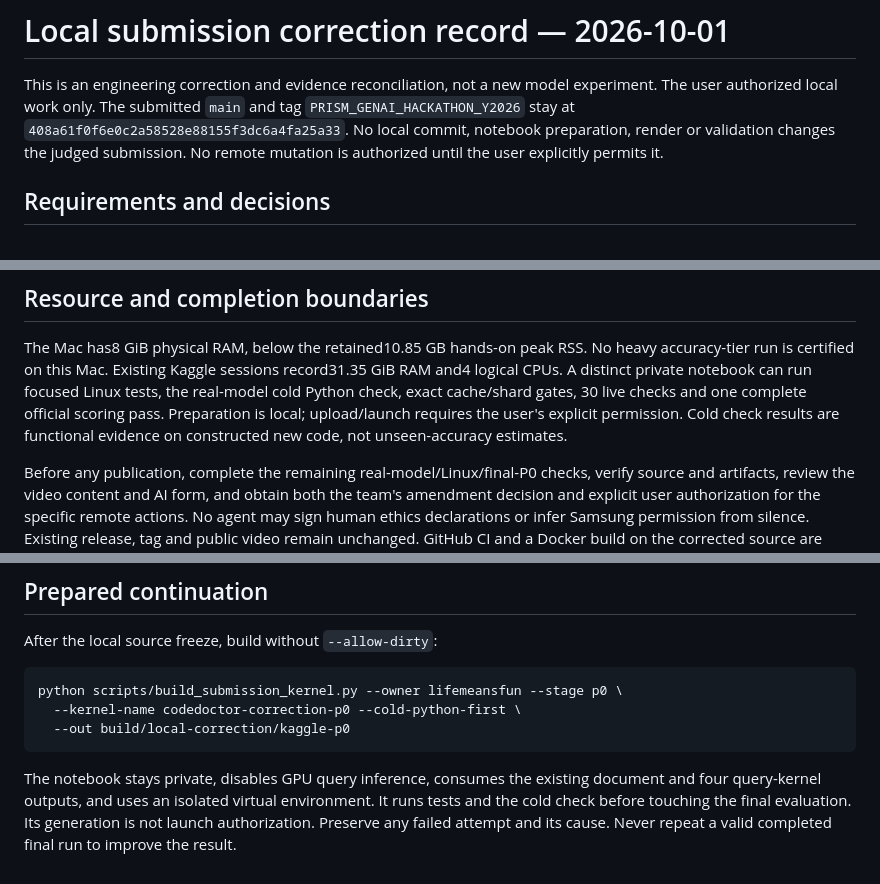
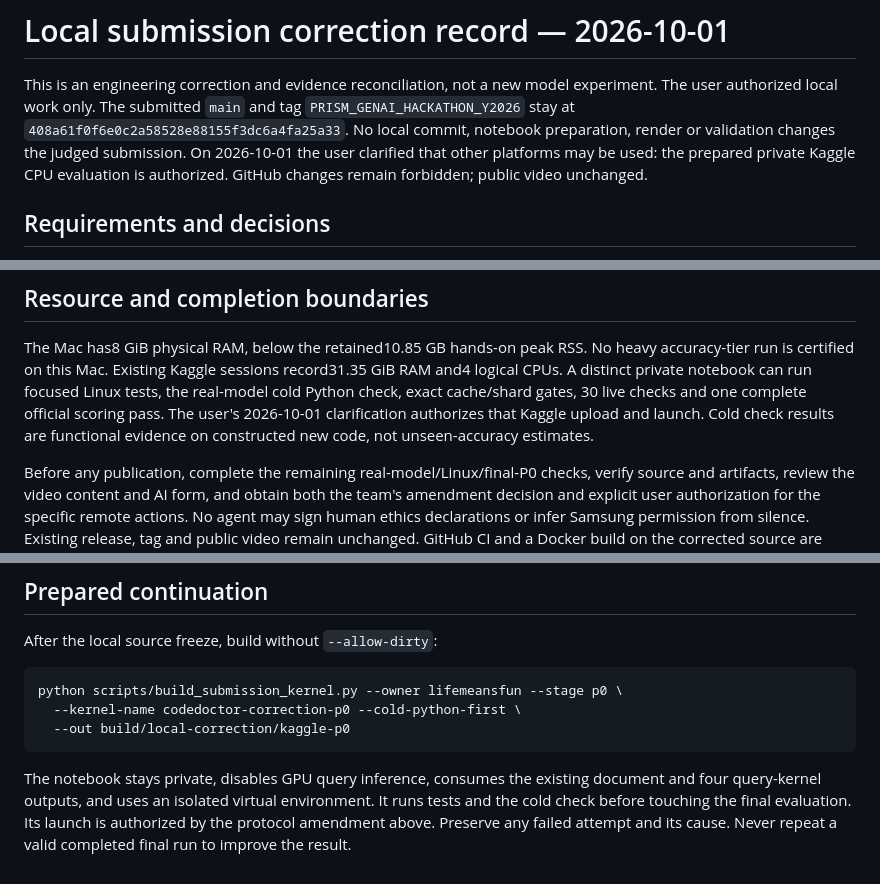
Before and after one commit to krizz711/CodeDoctor-Agentic-Semantic-and-Structural-Intelligence-for-Code-Repositories, a Markdown page: docs/submission/LOCAL-CORRECTIONS.md, 3 parts joined by grey strips. Drawn GitHub-style.

```diff
--- a/docs/submission/LOCAL-CORRECTIONS.md
+++ b/docs/submission/LOCAL-CORRECTIONS.md
@@ -4,8 +4,9 @@ This is an engineering correction and evidence reconciliation, not a new model
 experiment. The user authorized local work only. The submitted `main` and tag
 `PRISM_GENAI_HACKATHON_Y2026` stay at
 `408a61f0f6e0c2a58528e88155f3dc6a4fa25a33`. No local commit, notebook preparation,
-render or validation changes the judged submission. No remote mutation is
-authorized until the user explicitly permits it.
+render or validation changes the judged submission. On 2026-10-01 the user
+clarified that other platforms may be used: the prepared private Kaggle CPU
+evaluation is authorized. GitHub changes remain forbidden; public video unchanged.
 
 ## Requirements and decisions
 
@@ -96,8 +97,8 @@ The Mac has8 GiB physical RAM, below the retained10.85 GB hands-on peak RSS.
 No heavy accuracy-tier run is certified on this Mac. Existing Kaggle sessions
 record31.35 GiB RAM and4 logical CPUs. A distinct private notebook can run
 focused Linux tests, the real-model cold Python check, exact cache/shard gates,
-30 live checks and one complete official scoring pass. Preparation is local;
-upload/launch requires the user's explicit permission. Cold check results are
+30 live checks and one complete official scoring pass. The user's 2026-10-01
+clarification authorizes that Kaggle upload and launch. Cold check results are
 functional evidence on constructed new code, not unseen-accuracy estimates.
 
 Before any publication, complete the remaining real-model/Linux/final-P0 checks,
@@ -121,5 +122,5 @@ python scripts/build_submission_kernel.py --owner lifemeansfun --stage p0 \
 The notebook stays private, disables GPU query inference, consumes the existing
 document and four query-kernel outputs, and uses an isolated virtual environment.
 It runs tests and the cold check before touching the final evaluation. Its
-generation is not launch authorization. Preserve any failed attempt and its
+launch is authorized by the protocol amendment above. Preserve any failed attempt and its
 cause. Never repeat a valid completed final run to improve the result.
```
Also changed, not shown: docs/submission/PROTOCOL.md (+19 -4 lines), experiments/HANDOFF.md (+4 -3 lines).
